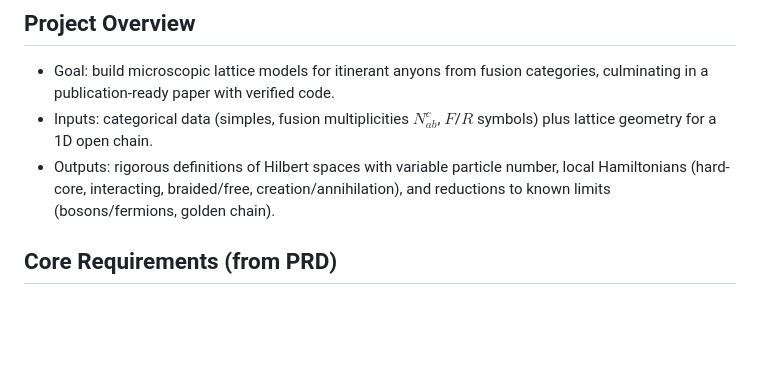
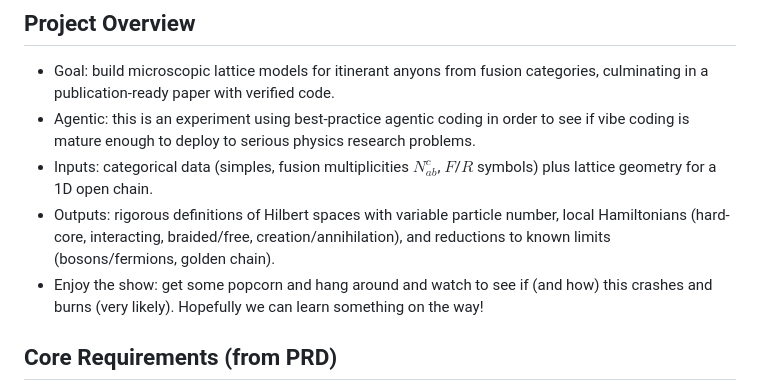
Before and after one commit to tobiasosborne/microscopic-mobile-anyons, a Markdown page: README.md, the part around the change. Drawn GitHub-style; blank space fills up the shorter version.

```diff
--- a/README.md
+++ b/README.md
@@ -16,8 +16,10 @@ refs-out: []
 
 ## Project Overview
 - Goal: build microscopic lattice models for itinerant anyons from fusion categories, culminating in a publication-ready paper with verified code.
+- Agentic: this is an experiment using best-practice agentic coding in order to see if vibe coding is mature enough to deploy to serious physics research problems.
 - Inputs: categorical data (simples, fusion multiplicities $N_{ab}^c$, $F$/$R$ symbols) plus lattice geometry for a 1D open chain.
 - Outputs: rigorous definitions of Hilbert spaces with variable particle number, local Hamiltonians (hard-core, interacting, braided/free, creation/annihilation), and reductions to known limits (bosons/fermions, golden chain).
+- Enjoy the show: get some popcorn and hang around and watch to see if (and how) this crashes and burns (very likely). Hopefully we can learn something on the way!
 
 ## Core Requirements (from PRD)
 - Variable anyon number and mobility on a 1D open chain.
```
